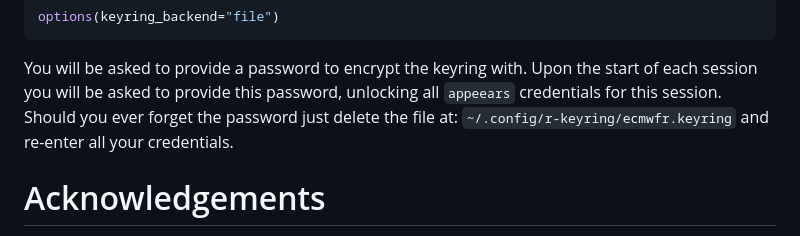
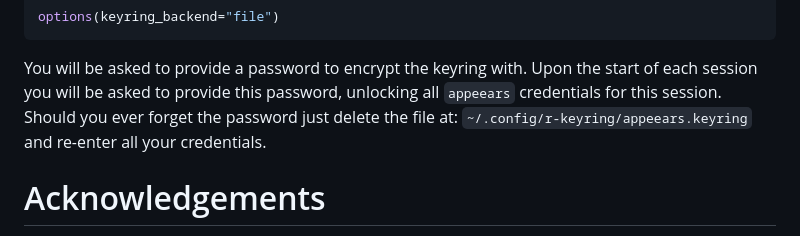
Before and after one commit to bluegreen-labs/appeears, a Markdown page: README.md, the part around the change. GitHub-like rendering.

```diff
--- a/README.md
+++ b/README.md
@@ -265,7 +265,7 @@ You will be asked to provide a password to encrypt the keyring with.
 Upon the start of each session you will be asked to provide this
 password, unlocking all `appeears` credentials for this session. Should
 you ever forget the password just delete the file at:
-`~/.config/r-keyring/ecmwfr.keyring` and re-enter all your credentials.
+`~/.config/r-keyring/appeears.keyring` and re-enter all your credentials.
 
 
 # Acknowledgements
```
